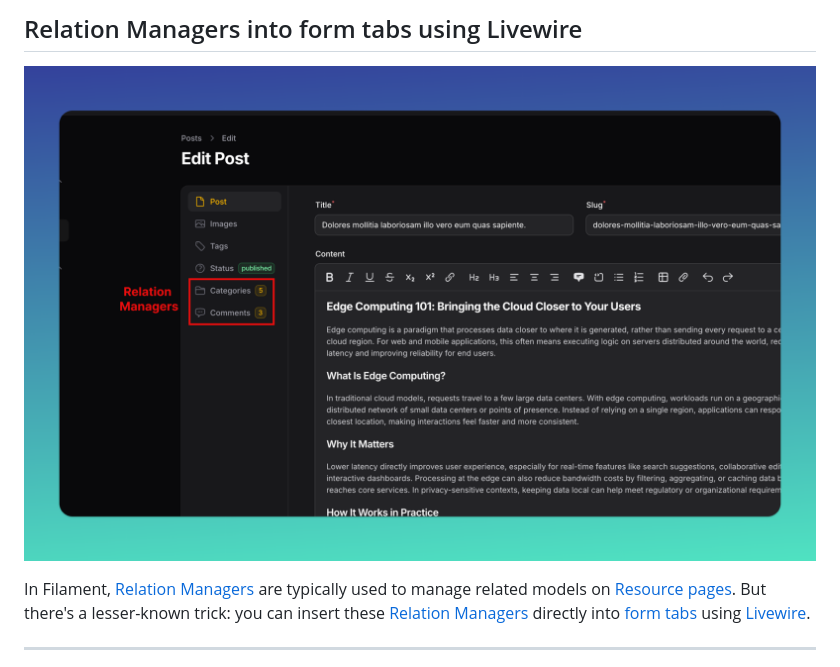
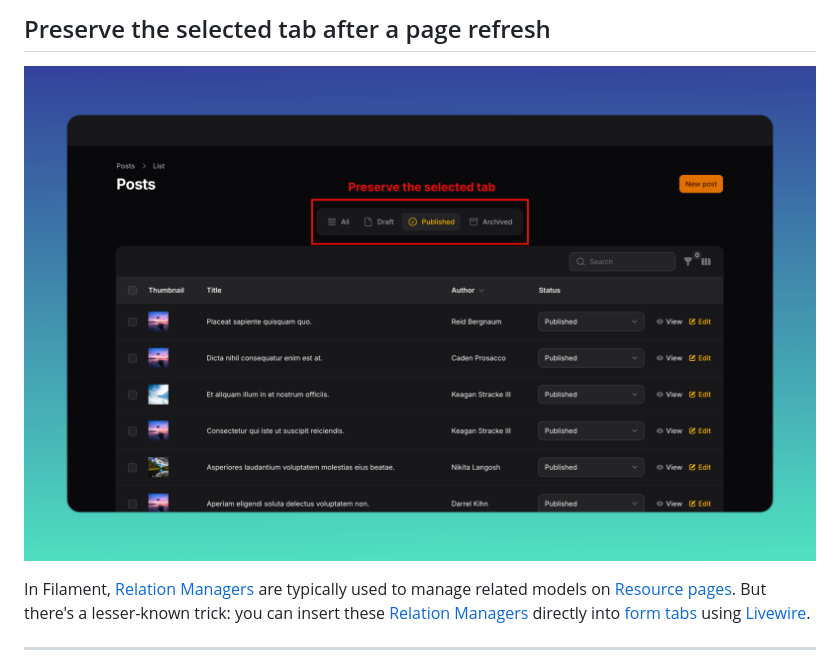
Before and after one commit to wiremodel/simple-blog, a Markdown page: README.md, the part around the change. Drawn GitHub-style; pictures changed too: screenshots/preserve-selected-tab.png (added).

```diff
--- a/README.md
+++ b/README.md
@@ -1,6 +1,6 @@
-## Relation Managers into form tabs using Livewire
+## Preserve the selected tab after a page refresh
 
-![Relation Managers into form tabs using Livewire](./screenshots/rm-into-form-tabs.png)
+![Preserve the selected tab after a page refresh](./screenshots/preserve-selected-tab.png)
 
 In Filament, [Relation Managers](https://filamentphp.com/docs/4.x/resources/managing-relationships#relation-managers---interactive-tables-underneath-your-resource-forms) are typically used to manage related models on [Resource pages](https://filamentphp.com/docs/4.x/resources/overview). But there's a lesser-known trick: you can insert these [Relation Managers](https://filamentphp.com/docs/4.x/resources/managing-relationships#relation-managers---interactive-tables-underneath-your-resource-forms) directly into [form tabs](https://filamentphp.com/docs/4.x/schemas/tabs) using [Livewire](https://livewire.laravel.com/).
 
```
Also changed, not shown: 1 other file.
